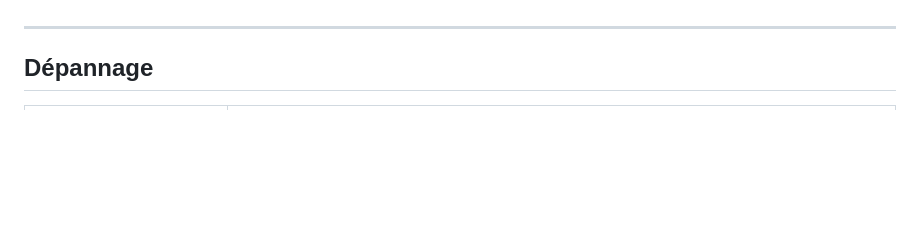
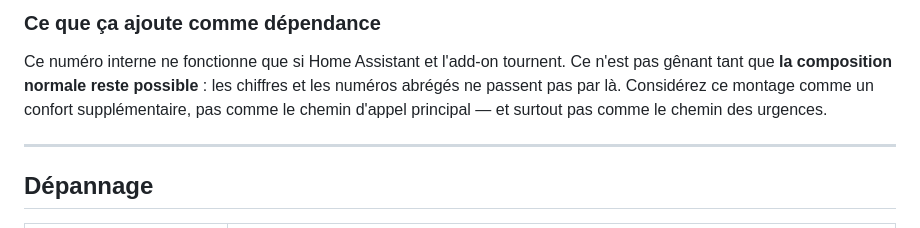
Before and after one commit to ekozan/asterisk, a Markdown page: docs/03-home-assistant.md, the part around one of its changes. GitHub-like rendering; blank space fills up the shorter version.

```diff
--- a/docs/03-home-assistant.md
+++ b/docs/03-home-assistant.md
@@ -331,3 +410,9 @@ présence.
+### Ce que ça ajoute comme dépendance
+
+Ce numéro interne ne fonctionne que si Home Assistant et l'add-on tournent. Ce n'est pas
+gênant tant que **la composition normale reste possible** : les chiffres et les numéros
+abrégés ne passent pas par là. Considérez ce montage comme un confort supplémentaire, pas
+comme le chemin d'appel principal — et surtout pas comme le chemin des urgences.
 
 ---
 
```
Also changed, not shown: other parts of docs/03-home-assistant.md (+80 -1 lines).
